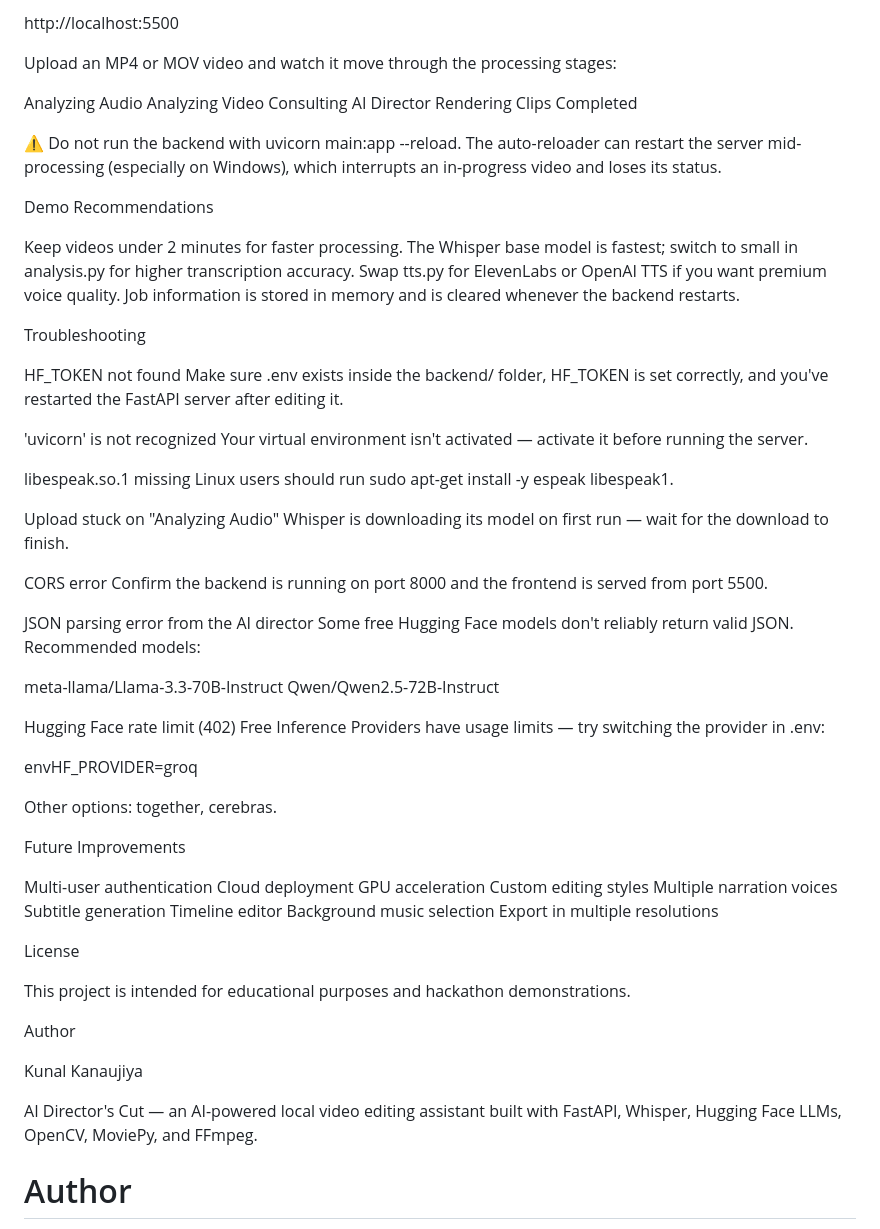
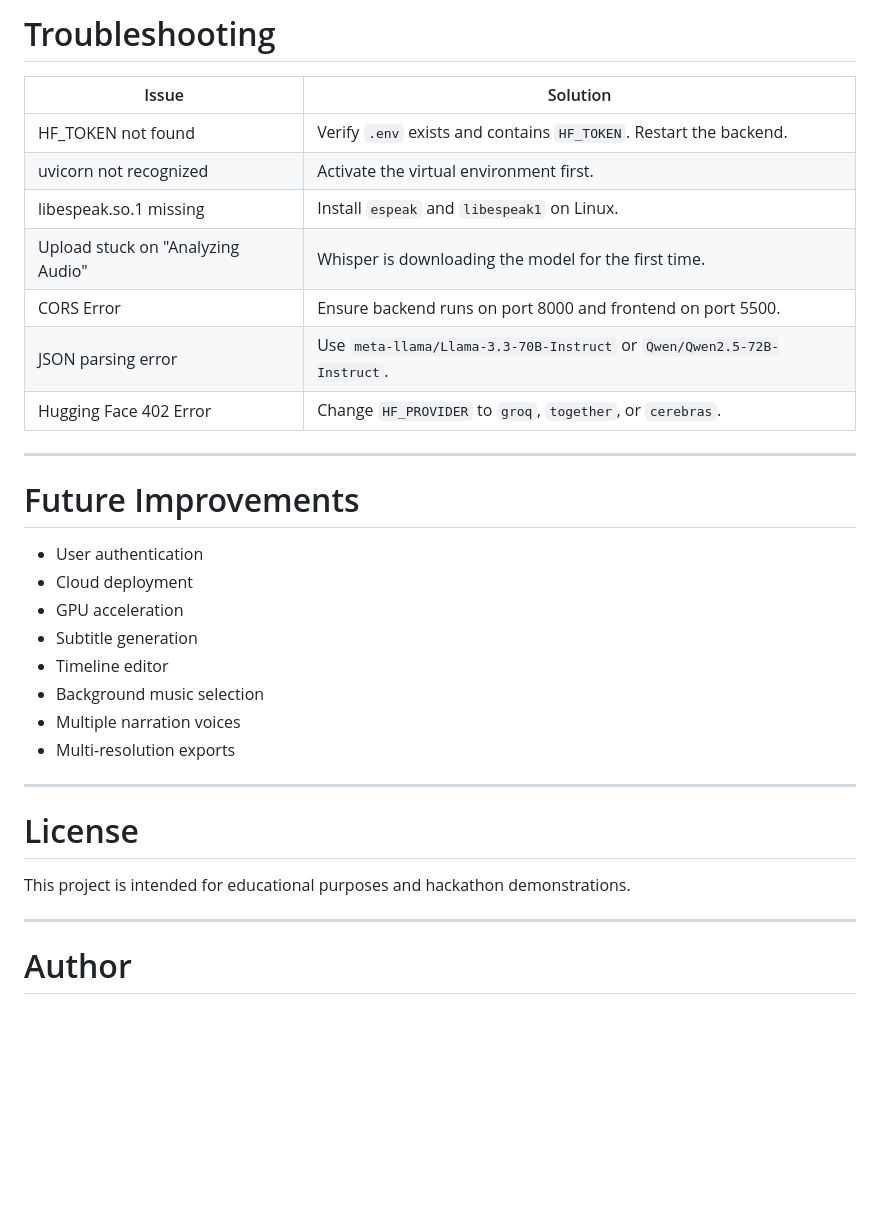
Before and after one commit to itskunalkanaujiya/AI-Director-s-Cut, a Markdown page: README.md, the part around one of its changes. Rendered like a GitHub page; blank space fills up the shorter version.

```diff
--- a/README.md
+++ b/README.md
@@ -164,85 +265,36 @@ Then open your browser and visit:
 
-http://localhost:5500
+# Troubleshooting
 
-Upload an MP4 or MOV video and watch it move through the processing stages:
+| Issue | Solution |
+|-------|----------|
+| HF_TOKEN not found | Verify `.env` exists and contains `HF_TOKEN`. Restart the backend. |
+| uvicorn not recognized | Activate the virtual environment first. |
+| libespeak.so.1 missing | Install `espeak` and `libespeak1` on Linux. |
+| Upload stuck on "Analyzing Audio" | Whisper is downloading the model for the first time. |
+| CORS Error | Ensure backend runs on port 8000 and frontend on port 5500. |
+| JSON parsing error | Use `meta-llama/Llama-3.3-70B-Instruct` or `Qwen/Qwen2.5-72B-Instruct`. |
+| Hugging Face 402 Error | Change `HF_PROVIDER` to `groq`, `together`, or `cerebras`. |
 
+---
 
-Analyzing Audio
-Analyzing Video
-Consulting AI Director
-Rendering Clips
-Completed
+# Future Improvements
 
+- User authentication
+- Cloud deployment
+- GPU acceleration
+- Subtitle generation
+- Timeline editor
+- Background music selection
+- Multiple narration voices
+- Multi-resolution exports
 
+---
 
-⚠️ Do not run the backend with uvicorn main:app --reload. The auto-reloader can restart the server mid-processing (especially on Windows), which interrupts an in-progress video and loses its status.
-
-
-
-Demo Recommendations
-
-
-Keep videos under 2 minutes for faster processing.
-The Whisper base model is fastest; switch to small in analysis.py for higher transcription accuracy.
-Swap tts.py for ElevenLabs or OpenAI TTS if you want premium voice quality.
-Job information is stored in memory and is cleared whenever the backend restarts.
-
-
-Troubleshooting
-
-HF_TOKEN not found
-Make sure .env exists inside the backend/ folder, HF_TOKEN is set correctly, and you've restarted the FastAPI server after editing it.
-
-'uvicorn' is not recognized
-Your virtual environment isn't activated — activate it before running the server.
-
-libespeak.so.1 missing
-Linux users should run sudo apt-get install -y espeak libespeak1.
-
-Upload stuck on "Analyzing Audio"
-Whisper is downloading its model on first run — wait for the download to finish.
-
-CORS error
-Confirm the backend is running on port 8000 and the frontend is served from port 5500.
-
-JSON parsing error from the AI director
-Some free Hugging Face models don't reliably return valid JSON. Recommended models:
-
-
-meta-llama/Llama-3.3-70B-Instruct
-Qwen/Qwen2.5-72B-Instruct
-
-
-Hugging Face rate limit (402)
-Free Inference Providers have usage limits — try switching the provider in .env:
-
-envHF_PROVIDER=groq
-
-Other options: together, cerebras.
-
-Future Improvements
-
-
-Multi-user authentication
-Cloud deployment
-GPU acceleration
-Custom editing styles
-Multiple narration voices
-Subtitle generation
-Timeline editor
-Background music selection
-Export in multiple resolutions
-
-
-License
+# License
 
 This project is intended for educational purposes and hackathon demonstrations.
 
-Author
-
-Kunal Kanaujiya
-
-AI Director's Cut — an AI-powered local video editing assistant built with FastAPI, Whisper, Hugging Face LLMs, OpenCV, MoviePy, and FFmpeg.
+---
 
 # Author
 
```
Also changed, not shown: other parts of README.md (+187 -87 lines).
